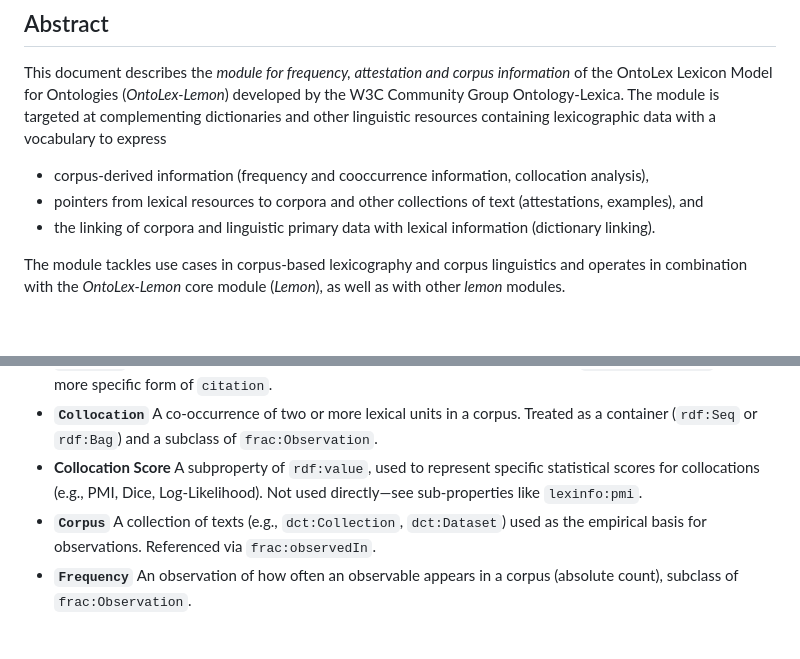
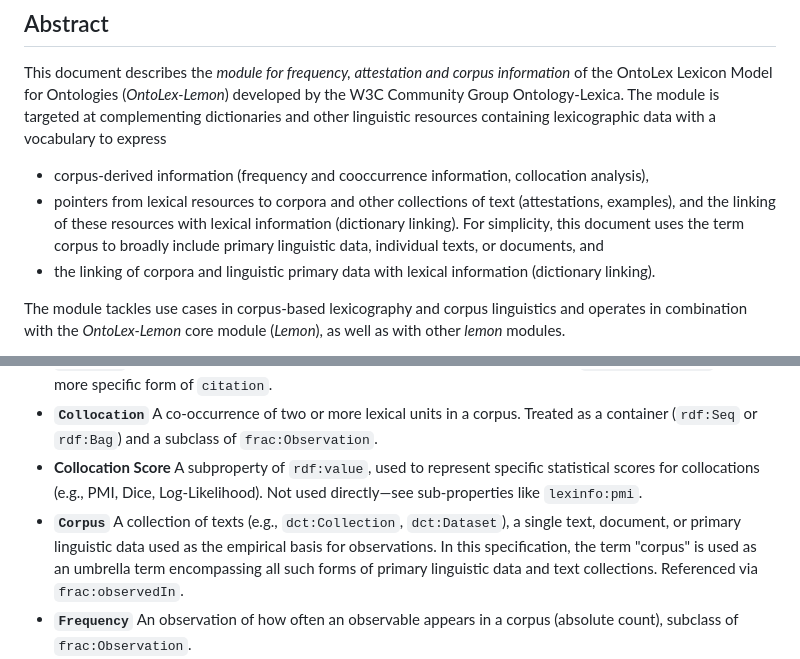
Before and after one commit to ontolex/frequency-attestation-corpus-information, a Markdown page: index.md, 2 parts joined by grey strips. Drawn GitHub-style; blank space fills up the shorter version.

Commit message:
Improve definition of corpus as used in the document
Fixes #24

```diff
--- a/index.md
+++ b/index.md
@@ -48,7 +48,7 @@ date: 2025-01-21
 This document describes the _module for frequency, attestation and corpus information_ of the OntoLex Lexicon Model for Ontologies (_OntoLex-Lemon_) developed by the W3C Community Group Ontology-Lexica. The module is targeted at complementing dictionaries and other linguistic resources containing lexicographic data with a vocabulary to express
 
 *   corpus-derived information (frequency and cooccurrence information, collocation analysis),
-*   pointers from lexical resources to corpora and other collections of text (attestations, examples), and
+*   pointers from lexical resources to corpora and other collections of text (attestations, examples), and the linking of these resources with lexical information (dictionary linking). For simplicity, this document uses the term corpus to broadly include primary linguistic data, individual texts, or documents, and
 *   the linking of corpora and linguistic primary data with lexical information (dictionary linking).
 
 The module tackles use cases in corpus-based lexicography and corpus linguistics and operates in combination with the _OntoLex-Lemon_ core module (_Lemon_), as well as with other _lemon_ modules.
@@ -124,7 +124,7 @@ Other models:
 * **Collocation Score**
   A subproperty of `rdf:value`, used to represent specific statistical scores for collocations (e.g., PMI, Dice, Log-Likelihood). Not used directly—see sub-properties like `lexinfo:pmi`.
 * **`Corpus`**
-  A collection of texts (e.g., `dct:Collection`, `dct:Dataset`) used as the empirical basis for observations. Referenced via `frac:observedIn`.
+  A collection of texts (e.g., `dct:Collection`, `dct:Dataset`), a single text, document, or primary linguistic data used as the empirical basis for observations. In this specification, the term "corpus" is used as an umbrella term encompassing all such forms of primary linguistic data and text collections. Referenced via `frac:observedIn`.
 * **`Frequency`**
   An observation of how often an observable appears in a corpus (absolute count), subclass of `frac:Observation`.
 * **`head`**
```
